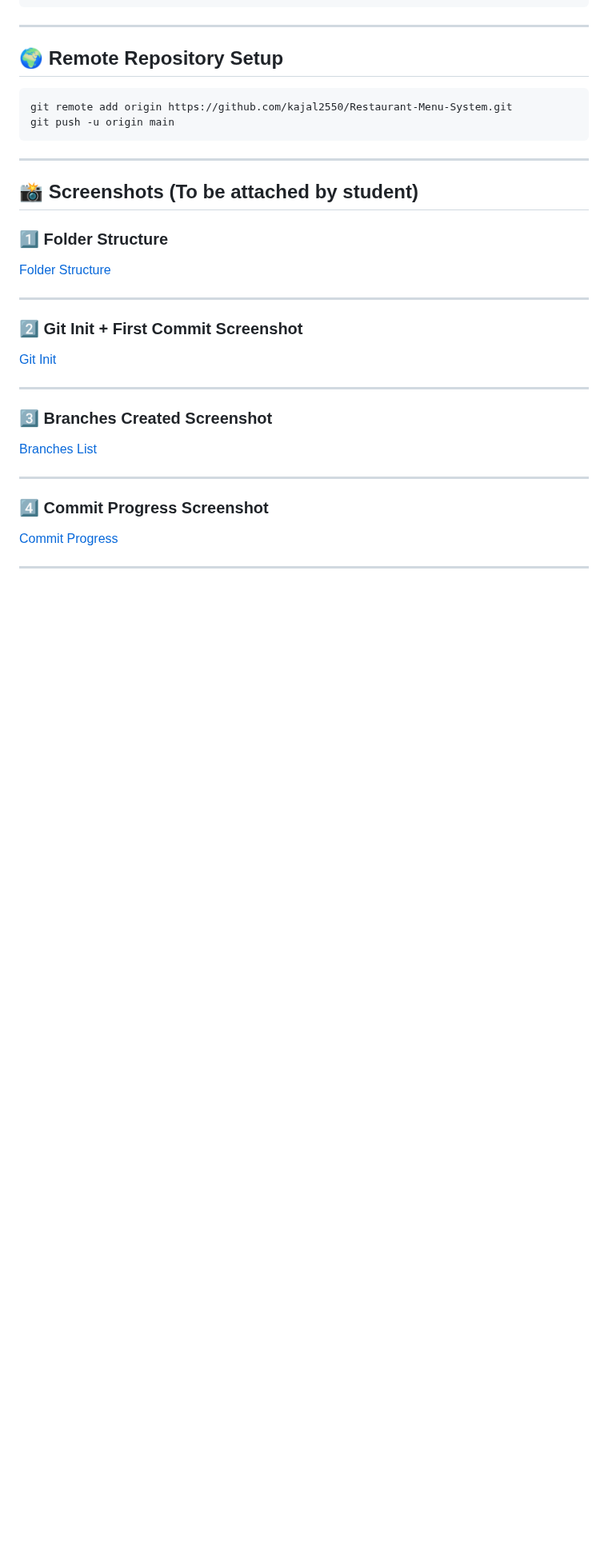
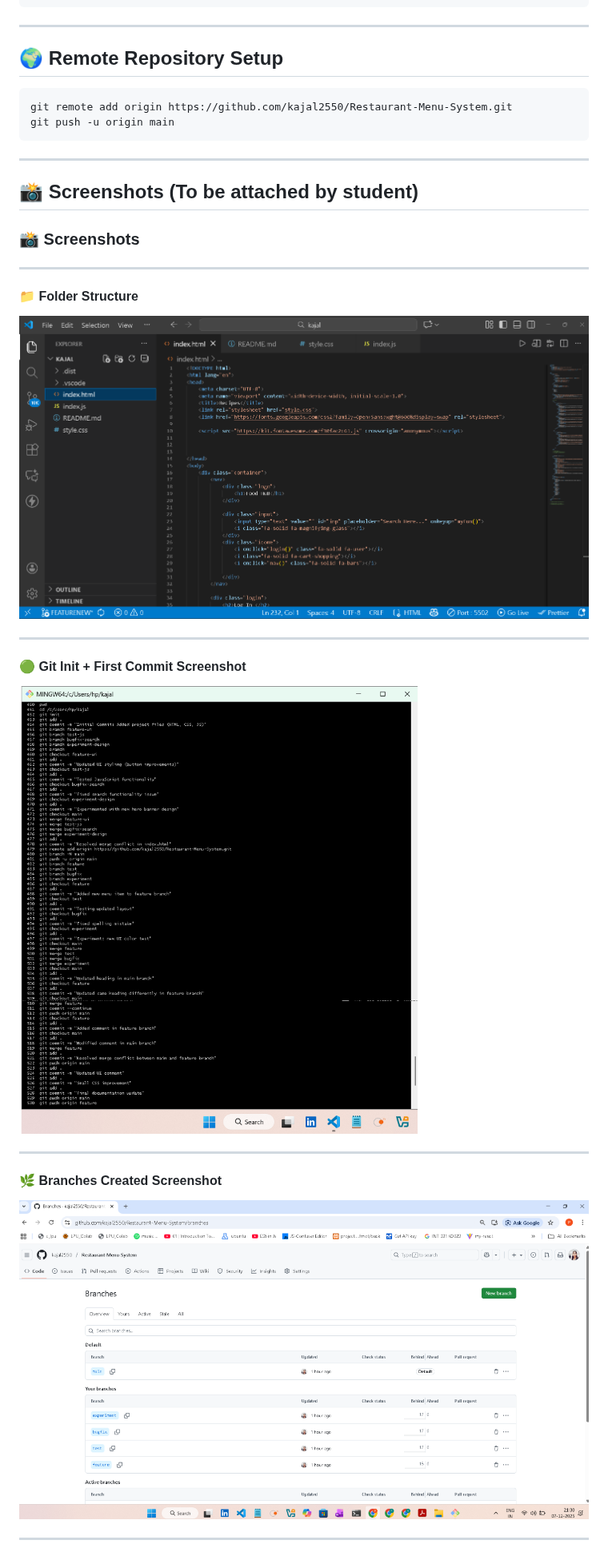
Before and after one commit to kajal2550/Restaurant-Menu-System, a Markdown page: README.md, the part around one of its changes. Shown at 80% size. Drawn GitHub-style; blank space fills up the shorter version.

```diff
--- a/README.md
+++ b/README.md
@@ -97,23 +97,22 @@ git push -u origin main
 
 ## 📸 Screenshots (To be attached by student)
 
-### 1️⃣ Folder Structure
-[Folder Structure](01_Project_Files.png)
+ ### 📸 Screenshots
 
 ---
 
-### 2️⃣ Git Init + First Commit Screenshot
-[Git Init](02_Git_Init_Bash.png)
+#### 📁 Folder Structure
+![Folder Structure](01_Project_Files.png)
 
 ---
 
-### 3️⃣ Branches Created Screenshot
-[Branches List](03_Git_Branches_Created.png)
+#### 🟢 Git Init + First Commit Screenshot
+![Git Init](02_Git_Init_Bash.png)
 
 ---
 
-### 4️⃣ Commit Progress Screenshot
-[Commit Progress](04_Commit.png)
+#### 🌿 Branches Created Screenshot
+![Branches List](03_Git_Branches_Created.png)
 
 ---
 
```
Also changed, not shown: other parts of README.md (+17 -12 lines).
